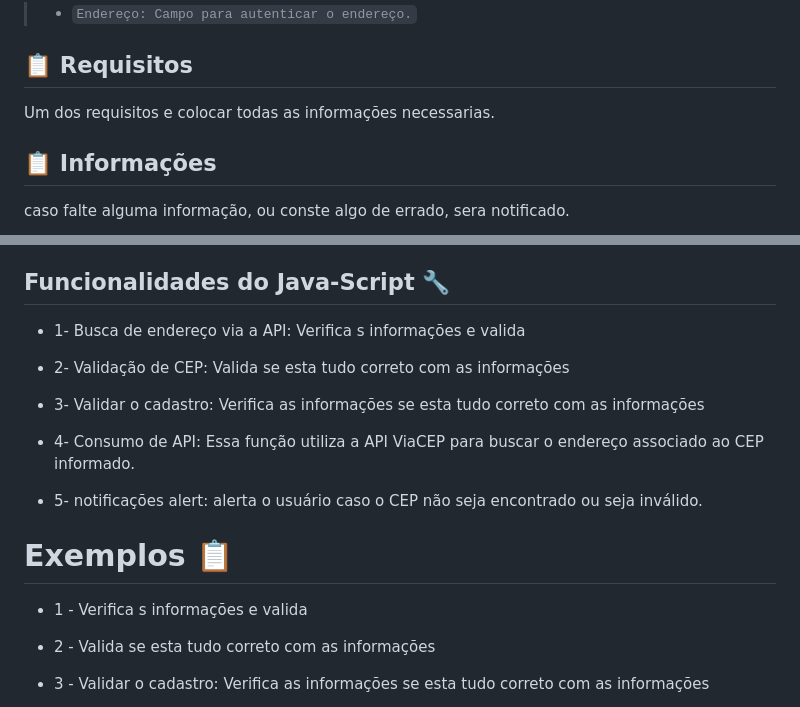
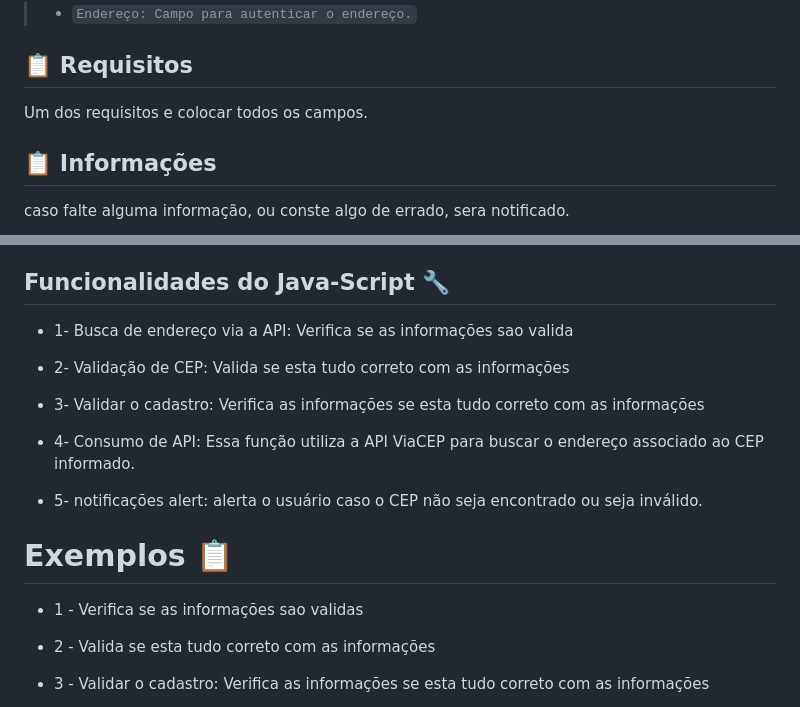
Before and after one commit to francisco043/cadastro, a Markdown page: README.md, 2 parts joined by grey strips. Drawn GitHub-style.

Commit message:
alteraçao readme

```diff
--- a/README.md
+++ b/README.md
@@ -23,7 +23,7 @@
 
 ## 📋 Requisitos
 
-Um dos requisitos e colocar todas as informações necessarias.
+Um dos requisitos e colocar todos os campos.
 
 ## 📋 Informações
 
@@ -43,7 +43,7 @@ com a inserção do cep, sera preenchido automaticamente, facilitando o cadastro
 ## Funcionalidades do Java-Script 🔧
 
 
-* 1- Busca de endereço via a API: Verifica s informações e valida
+* 1- Busca de endereço via a API: Verifica se as informações sao valida
 
 * 2- Validação de CEP: Valida se esta tudo correto com as informações
 
@@ -56,7 +56,7 @@ com a inserção do cep, sera preenchido automaticamente, facilitando o cadastro
 # Exemplos 📋
 
 
-* 1 - Verifica s informações e valida
+* 1 - Verifica se as informações sao validas
 
 * 2 -  Valida se esta tudo correto com as informações
 
```
